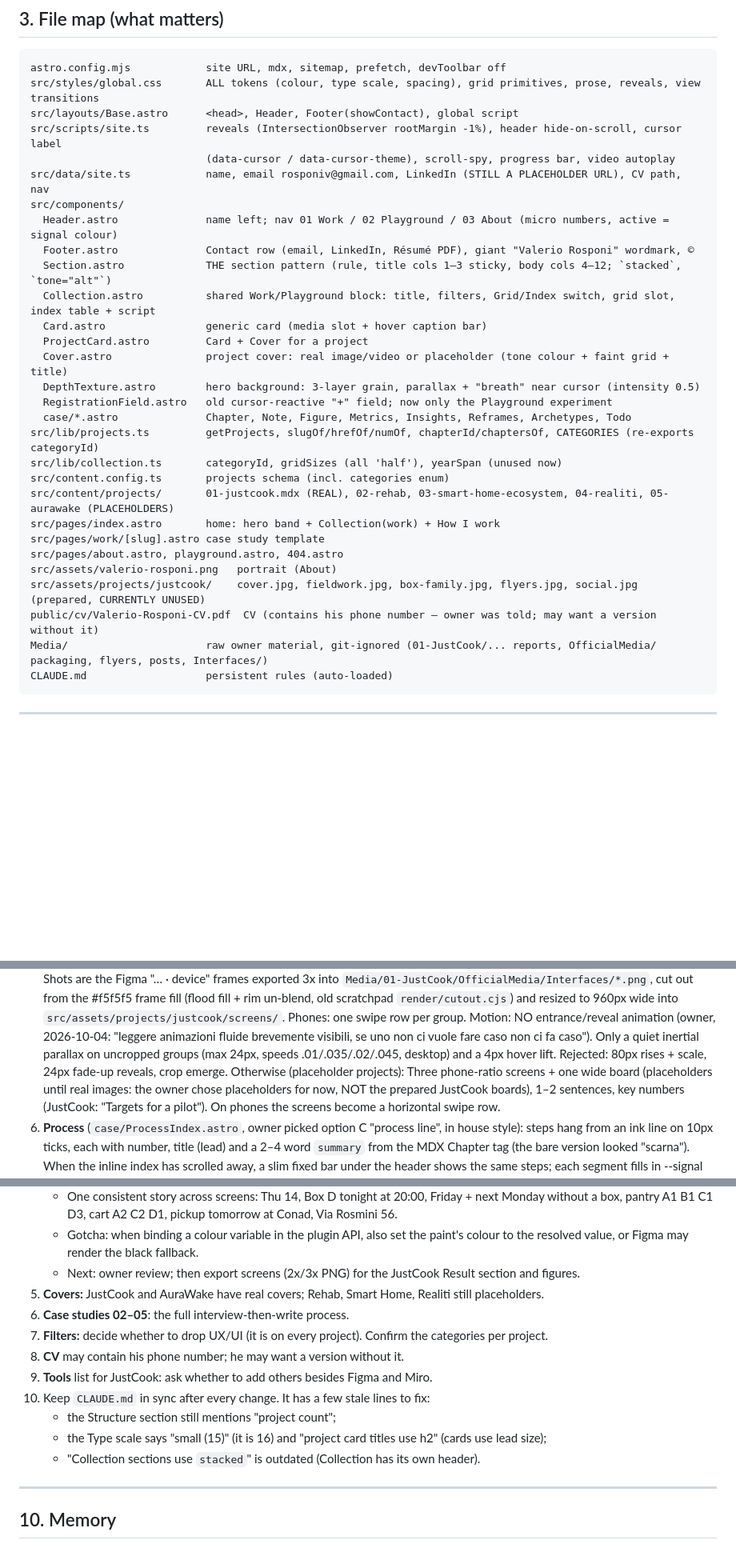
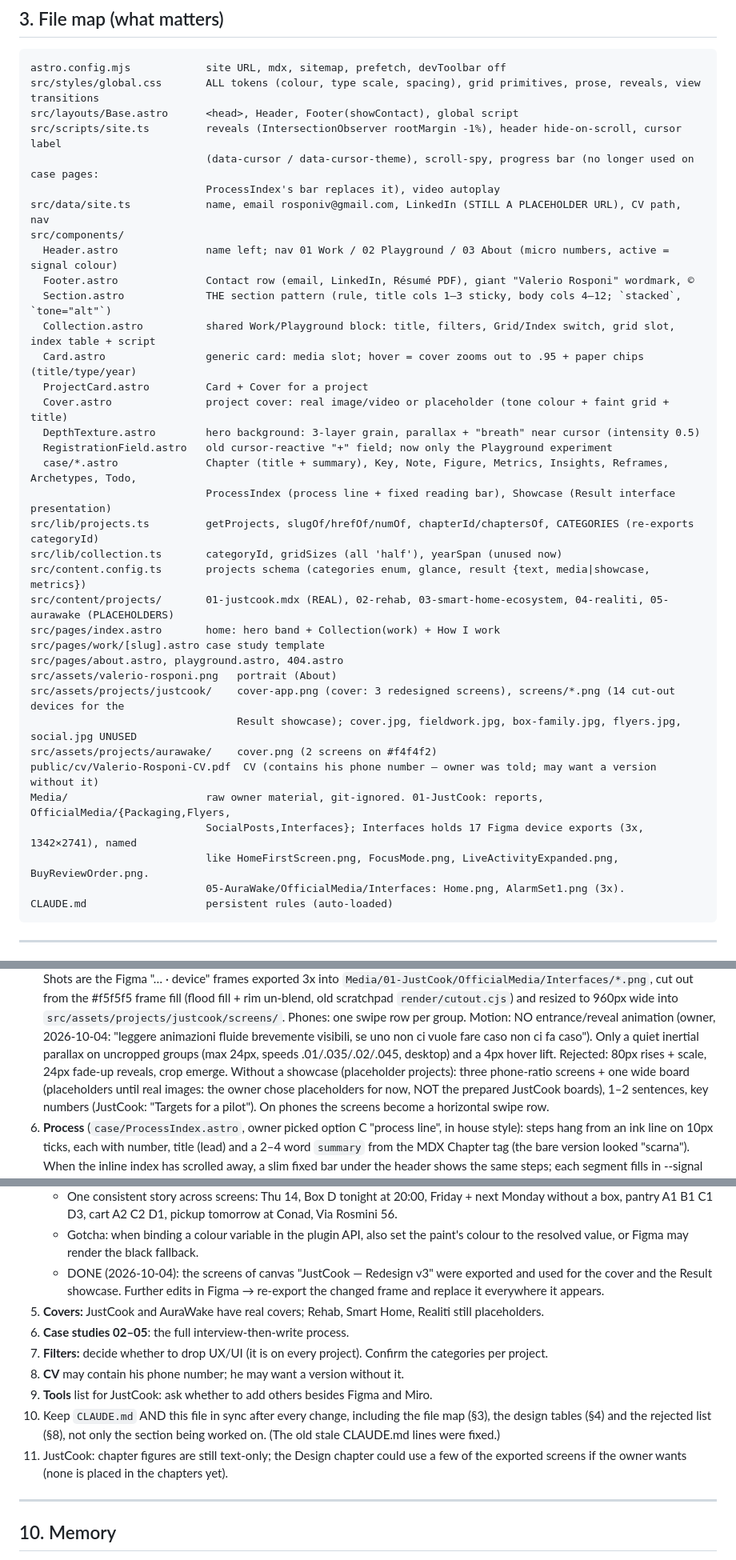
Before and after one commit to rosponiv-star/uxportfolio-main, a Markdown page: HANDOFF.md, 3 parts joined by grey strips. Shown at 80% size. Drawn GitHub-style; blank space fills up the shorter version.

````diff
--- a/HANDOFF.md
+++ b/HANDOFF.md
@@ -97,30 +105,37 @@ astro.config.mjs            site URL, mdx, sitemap, prefetch, devToolbar off
 src/styles/global.css       ALL tokens (colour, type scale, spacing), grid primitives, prose, reveals, view transitions
 src/layouts/Base.astro      <head>, Header, Footer(showContact), global script
 src/scripts/site.ts         reveals (IntersectionObserver rootMargin -1%), header hide-on-scroll, cursor label
-                            (data-cursor / data-cursor-theme), scroll-spy, progress bar, video autoplay
+                            (data-cursor / data-cursor-theme), scroll-spy, progress bar (no longer used on case pages:
+                            ProcessIndex's bar replaces it), video autoplay
 src/data/site.ts            name, email rosponiv@gmail.com, LinkedIn (STILL A PLACEHOLDER URL), CV path, nav
 src/components/
   Header.astro              name left; nav 01 Work / 02 Playground / 03 About (micro numbers, active = signal colour)
   Footer.astro              Contact row (email, LinkedIn, Résumé PDF), giant "Valerio Rosponi" wordmark, ©
   Section.astro             THE section pattern (rule, title cols 1–3 sticky, body cols 4–12; `stacked`, `tone="alt"`)
   Collection.astro          shared Work/Playground block: title, filters, Grid/Index switch, grid slot, index table + script
-  Card.astro                generic card (media slot + hover caption bar)
+  Card.astro                generic card: media slot; hover = cover zooms out to .95 + paper chips (title/type/year)
   ProjectCard.astro         Card + Cover for a project
   Cover.astro               project cover: real image/video or placeholder (tone colour + faint grid + title)
   DepthTexture.astro        hero background: 3-layer grain, parallax + "breath" near cursor (intensity 0.5)
   RegistrationField.astro   old cursor-reactive "+" field; now only the Playground experiment
-  case/*.astro              Chapter, Note, Figure, Metrics, Insights, Reframes, Archetypes, Todo
+  case/*.astro              Chapter (title + summary), Key, Note, Figure, Metrics, Insights, Reframes, Archetypes, Todo,
+                            ProcessIndex (process line + fixed reading bar), Showcase (Result interface presentation)
 src/lib/projects.ts         getProjects, slugOf/hrefOf/numOf, chapterId/chaptersOf, CATEGORIES (re-exports categoryId)
 src/lib/collection.ts       categoryId, gridSizes (all 'half'), yearSpan (unused now)
-src/content.config.ts       projects schema (incl. categories enum)
+src/content.config.ts       projects schema (categories enum, glance, result {text, media|showcase, metrics})
 src/content/projects/       01-justcook.mdx (REAL), 02-rehab, 03-smart-home-ecosystem, 04-realiti, 05-aurawake (PLACEHOLDERS)
 src/pages/index.astro       home: hero band + Collection(work) + How I work
 src/pages/work/[slug].astro case study template
 src/pages/about.astro, playground.astro, 404.astro
 src/assets/valerio-rosponi.png   portrait (About)
-src/assets/projects/justcook/    cover.jpg, fieldwork.jpg, box-family.jpg, flyers.jpg, social.jpg (prepared, CURRENTLY UNUSED)
+src/assets/projects/justcook/    cover-app.png (cover: 3 redesigned screens), screens/*.png (14 cut-out devices for the
+                                 Result showcase); cover.jpg, fieldwork.jpg, box-family.jpg, flyers.jpg, social.jpg UNUSED
+src/assets/projects/aurawake/    cover.png (2 screens on #f4f4f2)
 public/cv/Valerio-Rosponi-CV.pdf  CV (contains his phone number — owner was told; may want a version without it)
-Media/                      raw owner material, git-ignored (01-JustCook/... reports, OfficialMedia/ packaging, flyers, posts, Interfaces/)
+Media/                      raw owner material, git-ignored. 01-JustCook: reports, OfficialMedia/{Packaging,Flyers,
+                            SocialPosts,Interfaces}; Interfaces holds 17 Figma device exports (3x, 1342×2741), named
+                            like HomeFirstScreen.png, FocusMode.png, LiveActivityExpanded.png, BuyReviewOrder.png.
+                            05-AuraWake/OfficialMedia/Interfaces: Home.png, AlarmSet1.png (3x).
 CLAUDE.md                   persistent rules (auto-loaded)
 ```
 
@@ -225,7 +243,8 @@ can dig into the whole process and way of thinking if they want".
    `src/assets/projects/justcook/screens/`. Phones: one swipe row per group.
    Motion: NO entrance/reveal animation (owner, 2026-10-04: "leggere animazioni fluide brevemente visibili, se uno
    non ci vuole fare caso non ci fa caso"). Only a quiet inertial parallax on uncropped groups (max 24px, speeds
-   .01/.035/.02/.045, desktop) and a 4px hover lift. Rejected: 80px rises + scale, 24px fade-up reveals, crop emerge. Otherwise (placeholder projects): Three phone-ratio screens + one wide board (placeholders until real
+   .01/.035/.02/.045, desktop) and a 4px hover lift. Rejected: 80px rises + scale, 24px fade-up reveals, crop emerge.
+   Without a showcase (placeholder projects): three phone-ratio screens + one wide board (placeholders until real
    images: the owner chose placeholders for now, NOT the prepared JustCook boards), 1–2 sentences, key numbers
    (JustCook: "Targets for a pilot"). On phones the screens become a horizontal swipe row.
 6. **Process** (`case/ProcessIndex.astro`, owner picked option C "process line", in house style): steps hang from an
@@ -345,16 +372,17 @@ Removed on 2026-10-03 ("togli il cellulare interattivo"). The hand-photo idea is
      A1 B1 C1 D3, cart A2 C2 D1, pickup tomorrow at Conad, Via Rosmini 56.
    - Gotcha: when binding a colour variable in the plugin API, also set the paint's colour to the resolved value, or
      Figma may render the black fallback.
-   - Next: owner review; then export screens (2x/3x PNG) for the JustCook Result section and figures.
+   - DONE (2026-10-04): the screens of canvas "JustCook — Redesign v3" were exported and used for the cover and the
+     Result showcase. Further edits in Figma → re-export the changed frame and replace it everywhere it appears.
 5. **Covers:** JustCook and AuraWake have real covers; Rehab, Smart Home, Realiti still placeholders.
 6. **Case studies 02–05**: the full interview-then-write process.
 7. **Filters:** decide whether to drop UX/UI (it is on every project). Confirm the categories per project.
 8. **CV** may contain his phone number; he may want a version without it.
 9. **Tools** list for JustCook: ask whether to add others besides Figma and Miro.
-10. Keep `CLAUDE.md` in sync after every change. It has a few stale lines to fix:
-    - the Structure section still mentions "project count";
-    - the Type scale says "small (15)" (it is 16) and "project card titles use h2" (cards use lead size);
-    - "Collection sections use `stacked`" is outdated (Collection has its own header).
+10. Keep `CLAUDE.md` AND this file in sync after every change, including the file map (§3), the design tables (§4)
+    and the rejected list (§8), not only the section being worked on. (The old stale CLAUDE.md lines were fixed.)
+11. JustCook: chapter figures are still text-only; the Design chapter could use a few of the exported screens if the
+    owner wants (none is placed in the chapters yet).
 
 ---
 
````
Also changed, not shown: other parts of HANDOFF.md (+23 -4 lines).
